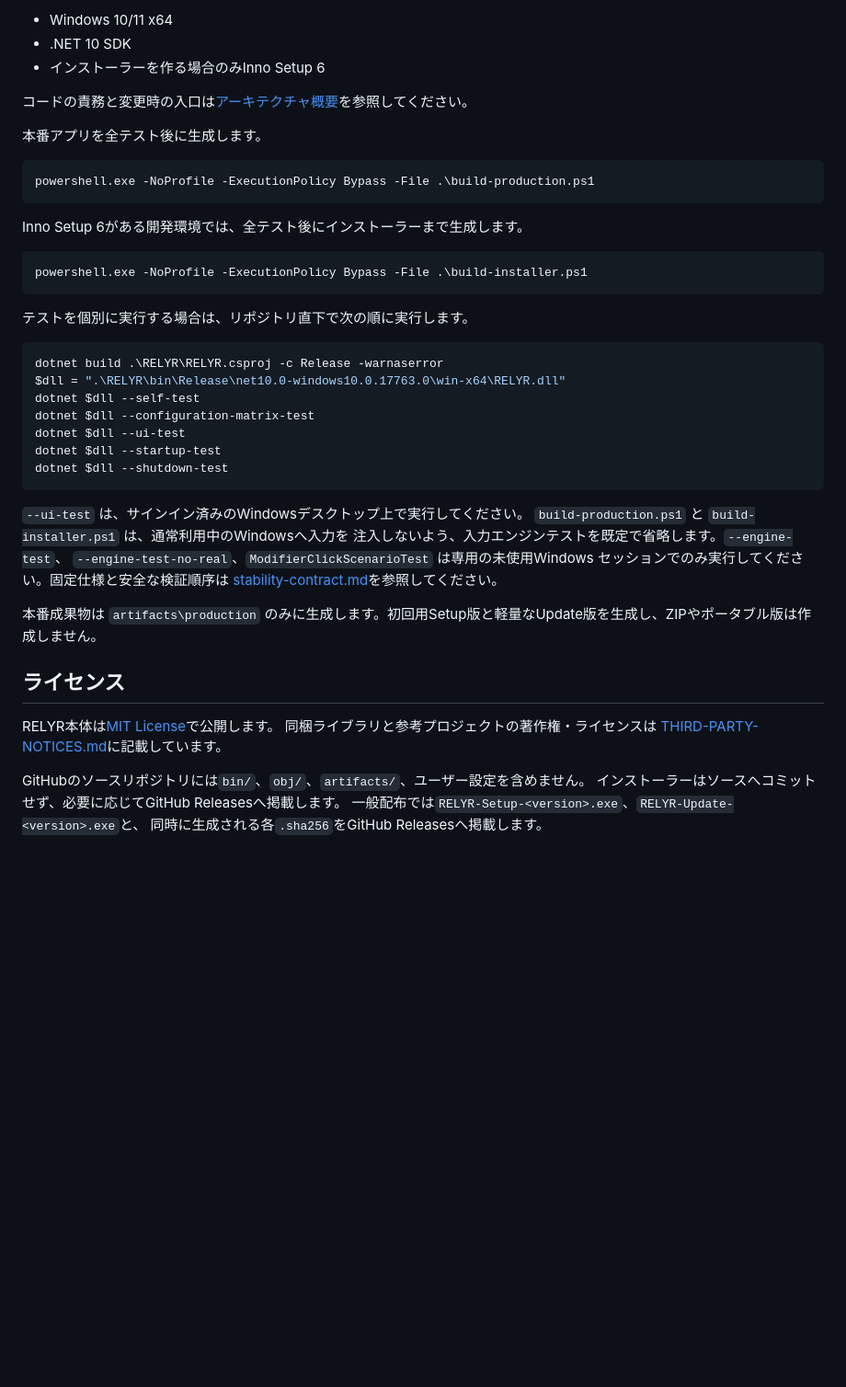
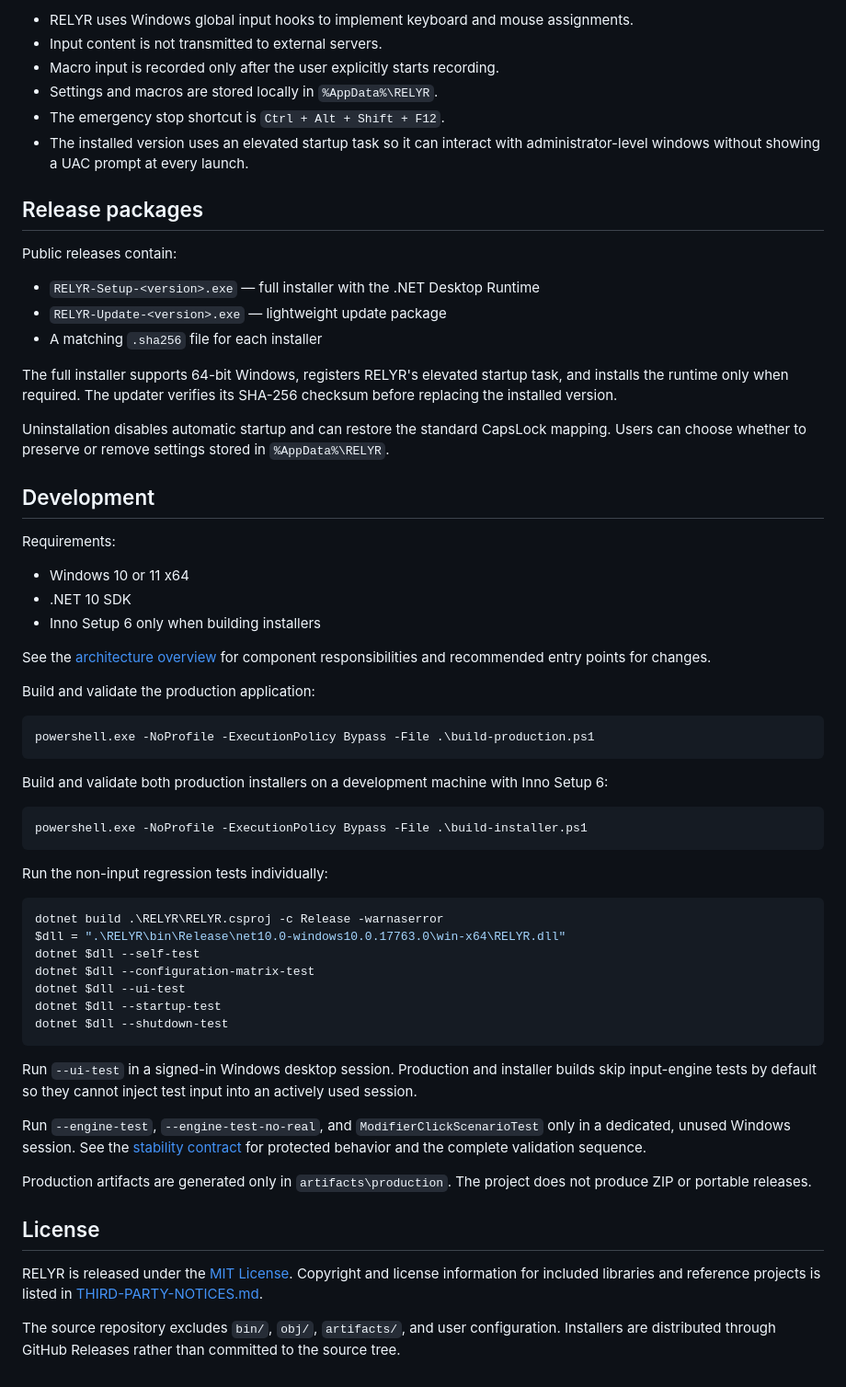
Before and after one commit to zitan-source/RELYR, a Markdown page: README.md, the part around one of its changes. Shown at 92% size. Rendered like a GitHub page; blank space fills up the shorter version.

Commit message:
docs: make English the default README

````diff
--- a/README.md
+++ b/README.md
@@ -71,23 +58,46 @@ CapsLockレイヤーを有効にすると、Windowsのキー割り当て変更
 
-- Windows 10/11 x64
+- RELYR uses Windows global input hooks to implement keyboard and mouse assignments.
+- Input content is not transmitted to external servers.
+- Macro input is recorded only after the user explicitly starts recording.
+- Settings and macros are stored locally in `%AppData%\RELYR`.
+- The emergency stop shortcut is `Ctrl + Alt + Shift + F12`.
+- The installed version uses an elevated startup task so it can interact with administrator-level windows without showing a UAC prompt at every launch.
+
+## Release packages
+
+Public releases contain:
+
+- `RELYR-Setup-<version>.exe` — full installer with the .NET Desktop Runtime
+- `RELYR-Update-<version>.exe` — lightweight update package
+- A matching `.sha256` file for each installer
+
+The full installer supports 64-bit Windows, registers RELYR's elevated startup task, and installs the runtime only when required. The updater verifies its SHA-256 checksum before replacing the installed version.
+
+Uninstallation disables automatic startup and can restore the standard CapsLock mapping. Users can choose whether to preserve or remove settings stored in `%AppData%\RELYR`.
+
+## Development
+
+Requirements:
+
+- Windows 10 or 11 x64
 - .NET 10 SDK
-- インストーラーを作る場合のみInno Setup 6
+- Inno Setup 6 only when building installers
 
-コードの責務と変更時の入口は[アーキテクチャ概要](docs/architecture.md)を参照してください。
+See the [architecture overview](docs/architecture.md) for component responsibilities and recommended entry points for changes.
 
-本番アプリを全テスト後に生成します。
+Build and validate the production application:
 
 ```powershell
 powershell.exe -NoProfile -ExecutionPolicy Bypass -File .\build-production.ps1
 ```
 
-Inno Setup 6がある開発環境では、全テスト後にインストーラーまで生成します。
+Build and validate both production installers on a development machine with Inno Setup 6:
 
 ```powershell
 powershell.exe -NoProfile -ExecutionPolicy Bypass -File .\build-installer.ps1
 ```
 
-テストを個別に実行する場合は、リポジトリ直下で次の順に実行します。
+Run the non-input regression tests individually:
 
 ```powershell
 dotnet build .\RELYR\RELYR.csproj -c Release -warnaserror
@@ -99,22 +109,14 @@ dotnet $dll --startup-test
 dotnet $dll --shutdown-test
 ```
 
-`--ui-test` は、サインイン済みのWindowsデスクトップ上で実行してください。
-`build-production.ps1` と `build-installer.ps1` は、通常利用中のWindowsへ入力を
-注入しないよう、入力エンジンテストを既定で省略します。`--engine-test`、
-`--engine-test-no-real`、`ModifierClickScenarioTest` は専用の未使用Windows
-セッションでのみ実行してください。固定仕様と安全な検証順序は
-[stability-contract.md](docs/stability-contract.md)を参照してください。
+Run `--ui-test` in a signed-in Windows desktop session. Production and installer builds skip input-engine tests by default so they cannot inject test input into an actively used session.
 
-本番成果物は `artifacts\production` のみに生成します。初回用Setup版と軽量なUpdate版を生成し、ZIPやポータブル版は作成しません。
+Run `--engine-test`, `--engine-test-no-real`, and `ModifierClickScenarioTest` only in a dedicated, unused Windows session. See the [stability contract](docs/stability-contract.md) for protected behavior and the complete validation sequence.
 
-## ライセンス
+Production artifacts are generated only in `artifacts\production`. The project does not produce ZIP or portable releases.
 
-RELYR本体は[MIT License](LICENSE)で公開します。
-同梱ライブラリと参考プロジェクトの著作権・ライセンスは
-[THIRD-PARTY-NOTICES.md](THIRD-PARTY-NOTICES.md)に記載しています。
+## License
 
-GitHubのソースリポジトリには`bin/`、`obj/`、`artifacts/`、ユーザー設定を含めません。
-インストーラーはソースへコミットせず、必要に応じてGitHub Releasesへ掲載します。
-一般配布では`RELYR-Setup-<version>.exe`、`RELYR-Update-<version>.exe`と、
-同時に生成される各`.sha256`をGitHub Releasesへ掲載します。
+RELYR is released under the [MIT License](LICENSE). Copyright and license information for included libraries and reference projects is listed in [THIRD-PARTY-NOTICES.md](THIRD-PARTY-NOTICES.md).
+
+The source repository excludes `bin/`, `obj/`, `artifacts/`, and user configuration. Installers are distributed through GitHub Releases rather than committed to the source tree.
````
Also changed, not shown: other parts of README.md (+35 -48 lines), README.ja.md (added, +112 -0 lines).
